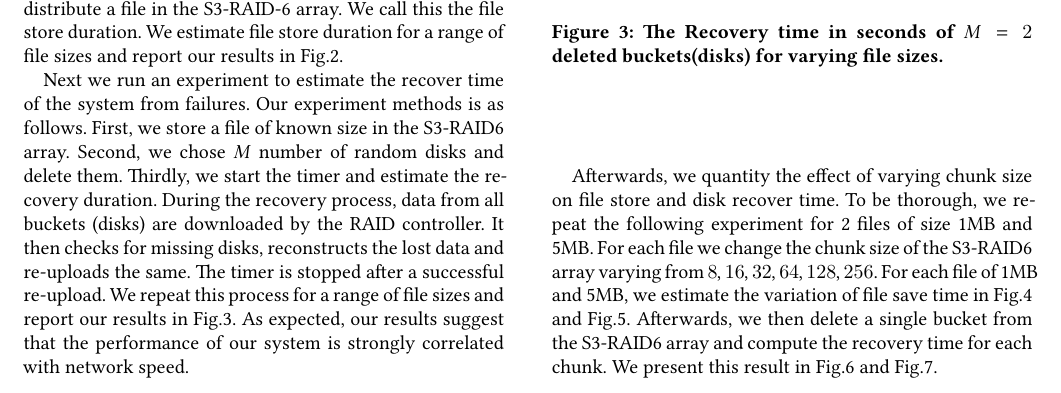
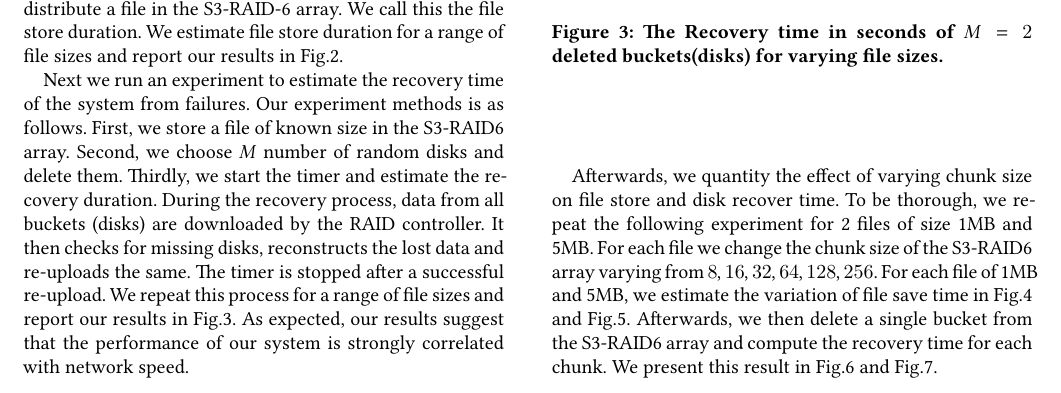
Before and after one commit to Amalinda/RAID-6-Project-Report, a LaTeX paper (paper.tex, which reads evaluation.tex): part of page 4 of 6, cut so that both start at the same text. Compiled offline with XeLaTeX.

Commit message:
Final Version 1

```diff
--- a/evaluation.tex
+++ b/evaluation.tex
@@ -7,10 +7,10 @@ First we experimentally determine the time required to distribute a file in the
 We call this the file store duration.
 We estimate file store duration for a range of file sizes and report our results in Fig.\ref{fig:S3R6Str}.
 
-Next we run an experiment to estimate the recover time of the system from failures.
+Next we run an experiment to estimate the recovery time of the system from failures.
 Our experiment methods is as follows.
 First, we store a file of known size in the S3-RAID6 array.
-Second, we chose $M$ number of random disks and delete them.
+Second, we choose $M$ number of random disks and delete them.
 Thirdly, we start the timer and estimate the recovery duration.
 During the recovery process, data from all buckets (disks) are downloaded by the RAID controller.
 It then checks for missing disks, reconstructs the lost data and re-uploads the same.
--- a/paper.tex
+++ b/paper.tex
@@ -24,7 +24,7 @@
 %\copyrightyear{2020}
 %\acmYear{2020}
 %\setcopyright{acmcopyright}
-\acmConference[CE7490]{Distributed Systems}{Semester 2}{Nanyang Technological University, Singapore}
+\acmConference[CE7490]{Distributed Systems}{Semester 1}{Nanyang Technological University, Singapore}
 
 \begin{document}
 \title{RAID-6 atop S3}
```
